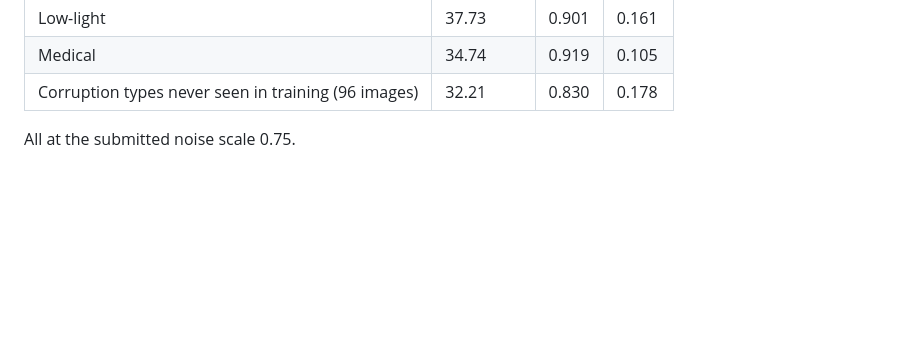
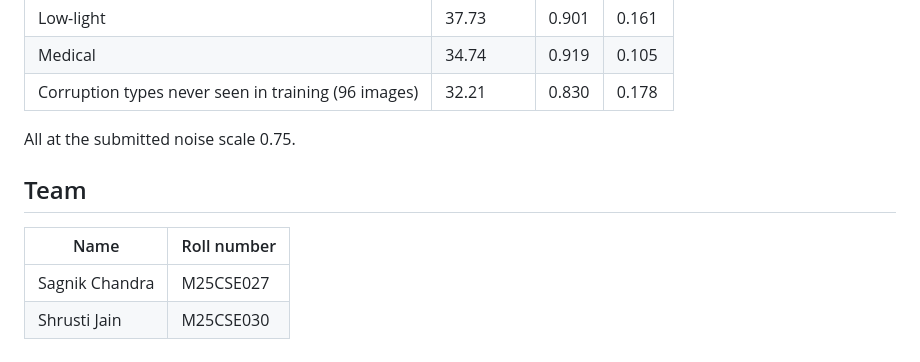
Before and after one commit to Sagnik120/generative-image-denoising, a Markdown page: final_submission/generative_denoiser/README.md, the part around the change. Rendered like a GitHub page; blank space fills up the shorter version.

Commit message:
README: team details and report

```diff
--- a/final_submission/generative_denoiser/README.md
+++ b/final_submission/generative_denoiser/README.md
@@ -125,3 +125,10 @@ python -c "import torch; torch.save(torch.load('results/generative_denoiser/chec
 | Corruption types never seen in training (96 images) | 32.21 | 0.830 | 0.178 |
 
 All at the submitted noise scale 0.75.
+
+## Team
+
+| Name | Roll number |
+|---|---|
+| Sagnik Chandra | M25CSE027 |
+| Shrusti Jain | M25CSE030 |
```
